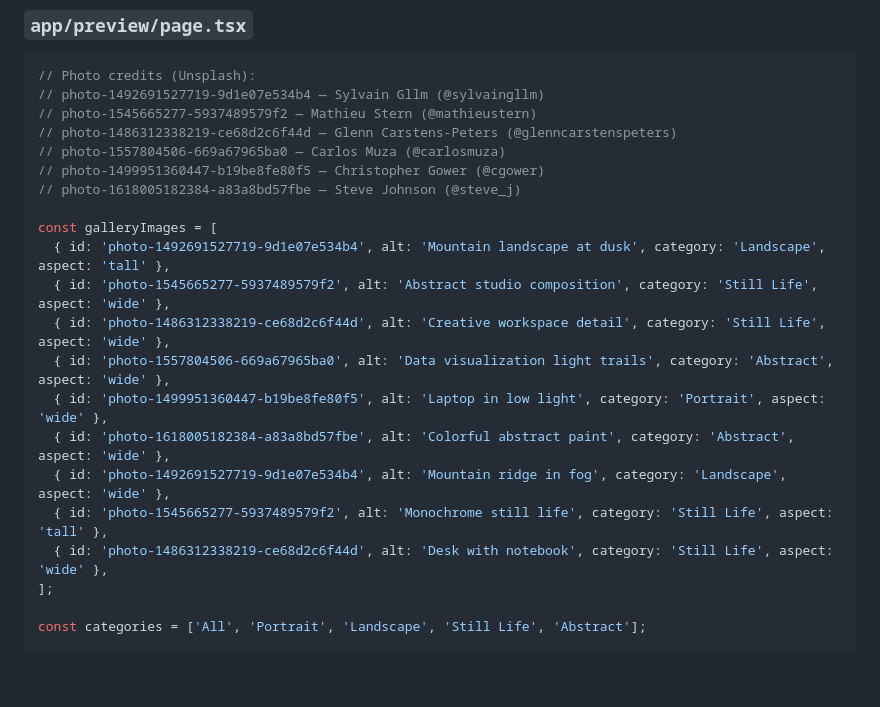
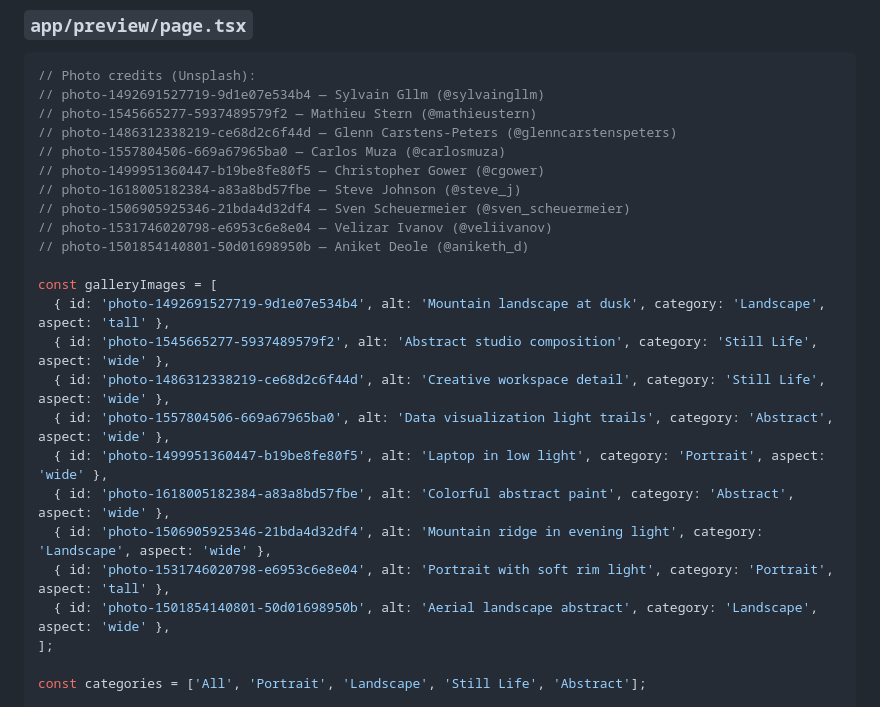
Before and after one commit to dennisonbertram/nextjs-claw, a Markdown page: docs/templates/04-portfolio-photo.md, the part around the change. Rendered like a GitHub page; blank space fills up the shorter version.

```diff
--- a/docs/templates/04-portfolio-photo.md
+++ b/docs/templates/04-portfolio-photo.md
@@ -93,6 +93,9 @@ export default function PreviewLayout({ children }: { children: React.ReactNode
 // photo-1557804506-669a67965ba0 — Carlos Muza (@carlosmuza)
 // photo-1499951360447-b19be8fe80f5 — Christopher Gower (@cgower)
 // photo-1618005182384-a83a8bd57fbe — Steve Johnson (@steve_j)
+// photo-1506905925346-21bda4d32df4 — Sven Scheuermeier (@sven_scheuermeier)
+// photo-1531746020798-e6953c6e8e04 — Velizar Ivanov (@veliivanov)
+// photo-1501854140801-50d01698950b — Aniket Deole (@aniketh_d)
 
 const galleryImages = [
   { id: 'photo-1492691527719-9d1e07e534b4', alt: 'Mountain landscape at dusk', category: 'Landscape', aspect: 'tall' },
@@ -101,9 +104,9 @@ const galleryImages = [
   { id: 'photo-1557804506-669a67965ba0', alt: 'Data visualization light trails', category: 'Abstract', aspect: 'wide' },
   { id: 'photo-1499951360447-b19be8fe80f5', alt: 'Laptop in low light', category: 'Portrait', aspect: 'wide' },
   { id: 'photo-1618005182384-a83a8bd57fbe', alt: 'Colorful abstract paint', category: 'Abstract', aspect: 'wide' },
-  { id: 'photo-1492691527719-9d1e07e534b4', alt: 'Mountain ridge in fog', category: 'Landscape', aspect: 'wide' },
-  { id: 'photo-1545665277-5937489579f2', alt: 'Monochrome still life', category: 'Still Life', aspect: 'tall' },
-  { id: 'photo-1486312338219-ce68d2c6f44d', alt: 'Desk with notebook', category: 'Still Life', aspect: 'wide' },
+  { id: 'photo-1506905925346-21bda4d32df4', alt: 'Mountain ridge in evening light', category: 'Landscape', aspect: 'wide' },
+  { id: 'photo-1531746020798-e6953c6e8e04', alt: 'Portrait with soft rim light', category: 'Portrait', aspect: 'tall' },
+  { id: 'photo-1501854140801-50d01698950b', alt: 'Aerial landscape abstract', category: 'Landscape', aspect: 'wide' },
 ];
 
 const categories = ['All', 'Portrait', 'Landscape', 'Still Life', 'Abstract'];
```
Also changed, not shown: docs/templates/02-pricing-page.md (+3 -3 lines), docs/templates/07-docs-site.md (+48 -12 lines).
